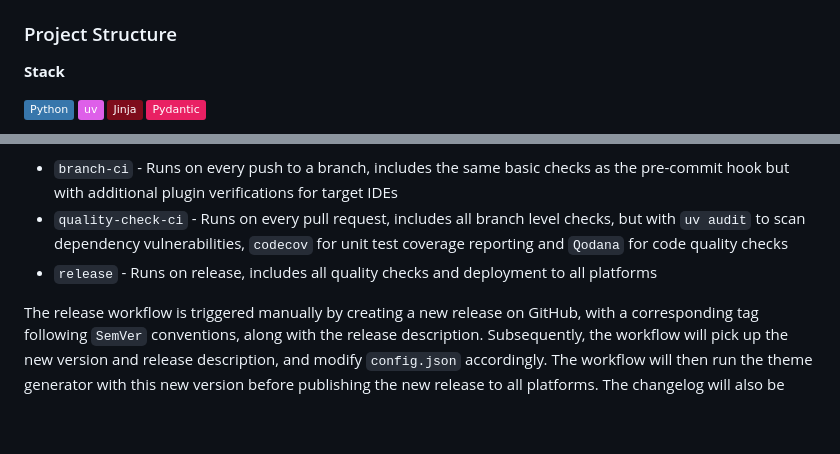
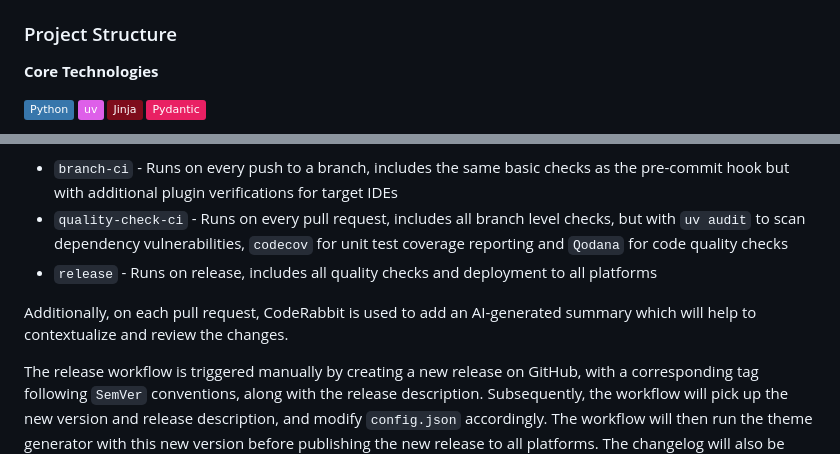
Before and after one commit to alif898/celadon-theme, a Markdown page: README.md, 2 parts joined by grey strips. GitHub-like rendering; badges without logos; blank space fills up the shorter version.

Commit message:
#52: Updated README.md, added CodeRabbit

```diff
--- a/README.md
+++ b/README.md
@@ -48,7 +48,7 @@ the `.zip` file is for JetBrains IDEs and the `.vsix` file is for VS Code/VS Cod
 
 ### Project Structure
 
-**Stack**
+**Core Technologies**
 
 ![Python Badge](https://img.shields.io/badge/Python-3776AB?logo=python&logoColor=fff&style=flat)
 ![uv Badge](https://img.shields.io/badge/uv-DE5FE9?logo=uv&logoColor=fff&style=flat)
@@ -195,6 +200,8 @@ There are three levels of workflow:
  - `quality-check-ci` - Runs on every pull request, includes all branch level checks, but with `uv audit` to scan dependency vulnerabilities, `codecov` for unit test coverage reporting and `Qodana` for code quality checks
  - `release` - Runs on release, includes all quality checks and deployment to all platforms
 
+Additionally, on each pull request, CodeRabbit is used to add an AI-generated summary which will help to contextualize and review the changes.
+
 The release workflow is triggered manually by creating a new release on GitHub, with a corresponding tag following `SemVer` conventions,
 along with the release description.
 Subsequently, the workflow will pick up the new version and release description, and modify `config.json` accordingly.
```
Also changed, not shown: other parts of README.md (+5 -0 lines).
